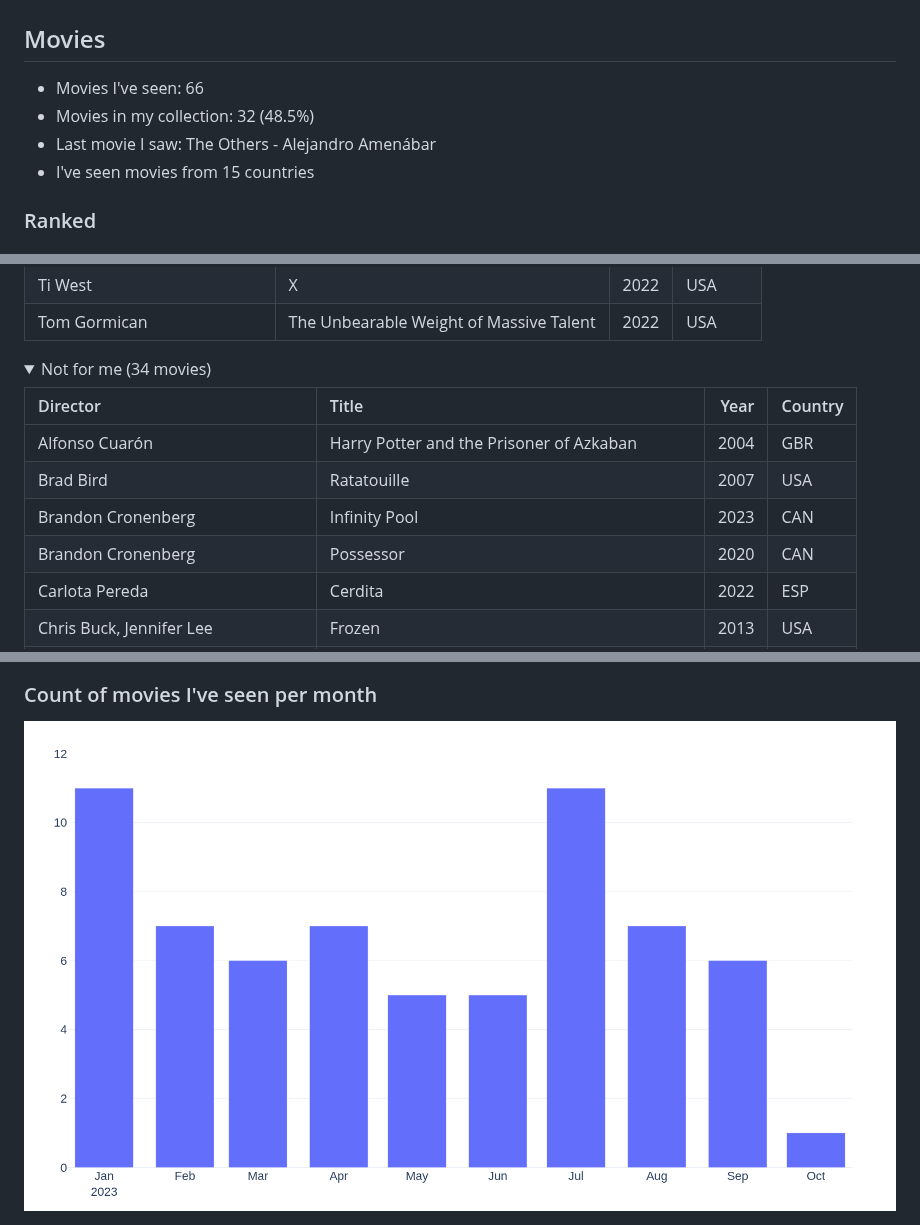
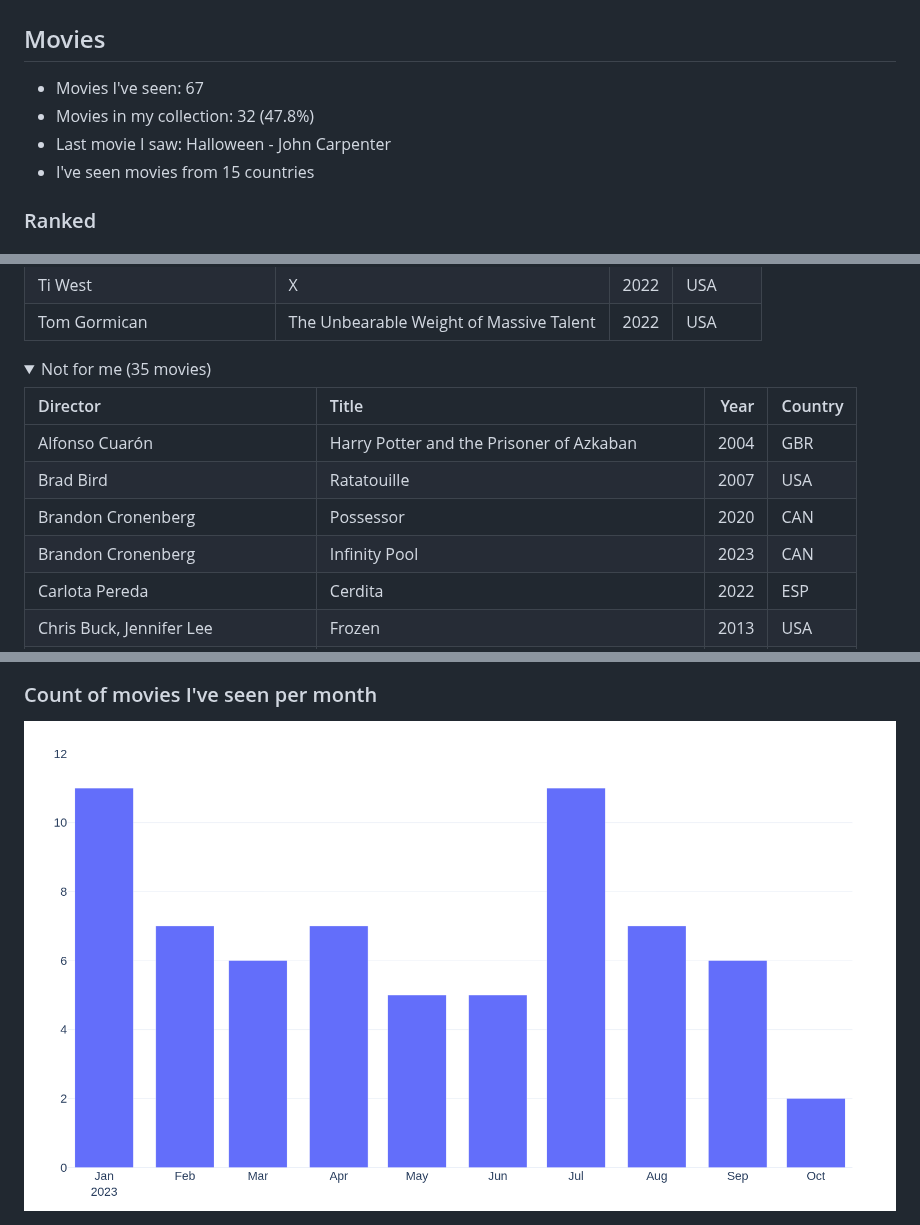
Before and after one commit to rfsan/collections, a Markdown page: README.md, 3 parts joined by grey strips. GitHub-like rendering; pictures changed too: figures/movies_by_month_plotly_white.png; folded sections open.

```diff
--- a/README.md
+++ b/README.md
@@ -2,9 +2,9 @@
 
 ## Movies
 
-- Movies I've seen: 66
-- Movies in my collection: 32 (48.5%)
-- Last movie I saw: The Others - Alejandro Amenábar
+- Movies I've seen: 67
+- Movies in my collection: 32 (47.8%)
+- Last movie I saw: Halloween - John Carpenter
 - I've seen movies from 15 countries
 
 ### Ranked
@@ -57,14 +57,14 @@
 | Tom Gormican                  | The Unbearable Weight of Massive Talent |   2022 | USA       |
 
 <details>
-<summary>Not for me (34 movies)</summary>
+<summary>Not for me (35 movies)</summary>
 
 | Director                           | Title                                             |   Year | Country   |
 |:-----------------------------------|:--------------------------------------------------|-------:|:----------|
 | Alfonso Cuarón                     | Harry Potter and the Prisoner of Azkaban          |   2004 | GBR       |
 | Brad Bird                          | Ratatouille                                       |   2007 | USA       |
+| Brandon Cronenberg                 | Possessor                                         |   2020 | CAN       |
 | Brandon Cronenberg                 | Infinity Pool                                     |   2023 | CAN       |
-| Brandon Cronenberg                 | Possessor                                         |   2020 | CAN       |
 | Carlota Pereda                     | Cerdita                                           |   2022 | ESP       |
 | Chris Buck, Jennifer Lee           | Frozen                                            |   2013 | USA       |
 | Christopher Nolan                  | Oppenheimer                                       |   2023 | USA       |
```
Also changed, not shown: other parts of README.md (+2 -1 lines), figures/films_map_plotly.png, figures/films_map_plotly_dark.png, figures/movies_by_month_plotly_dark.png.
